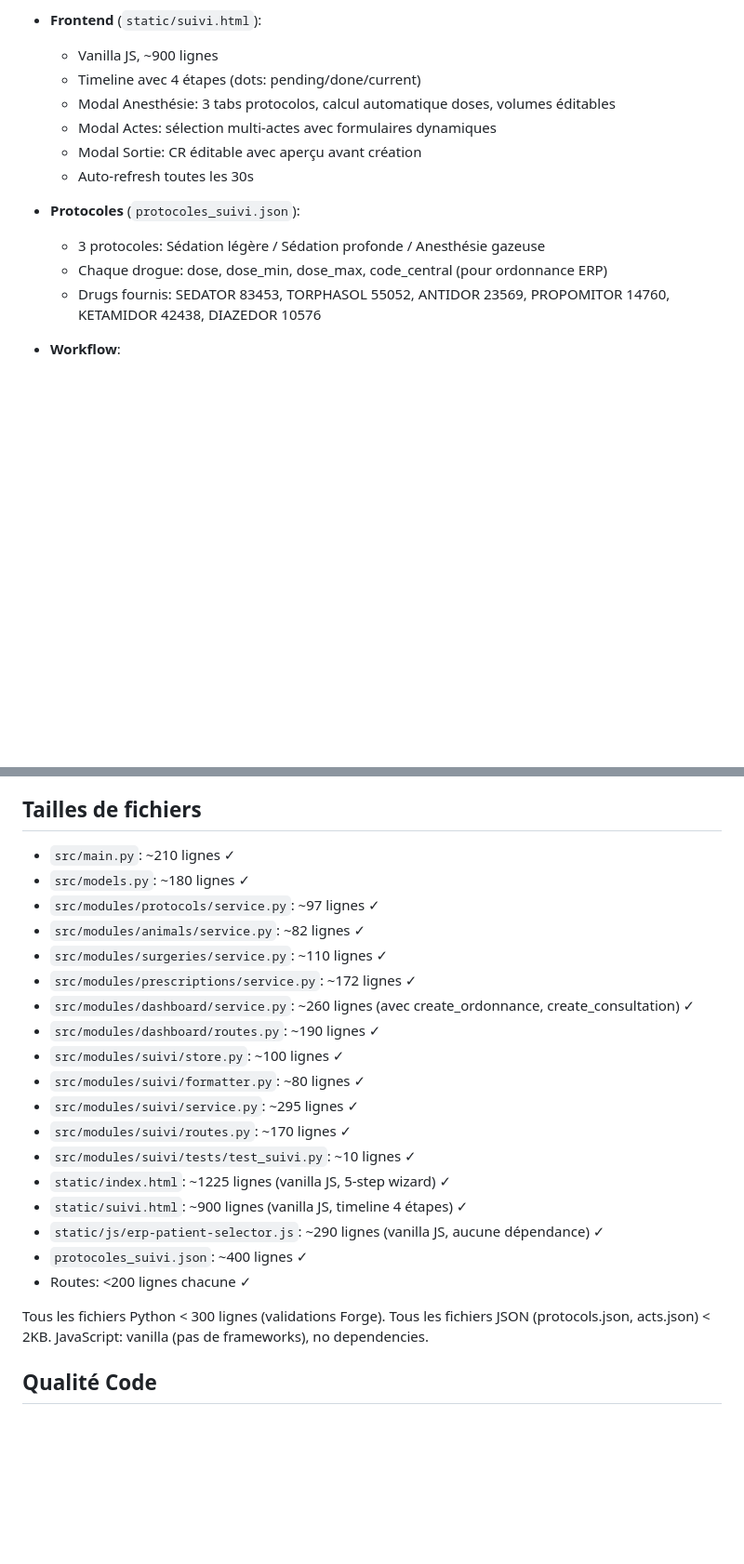
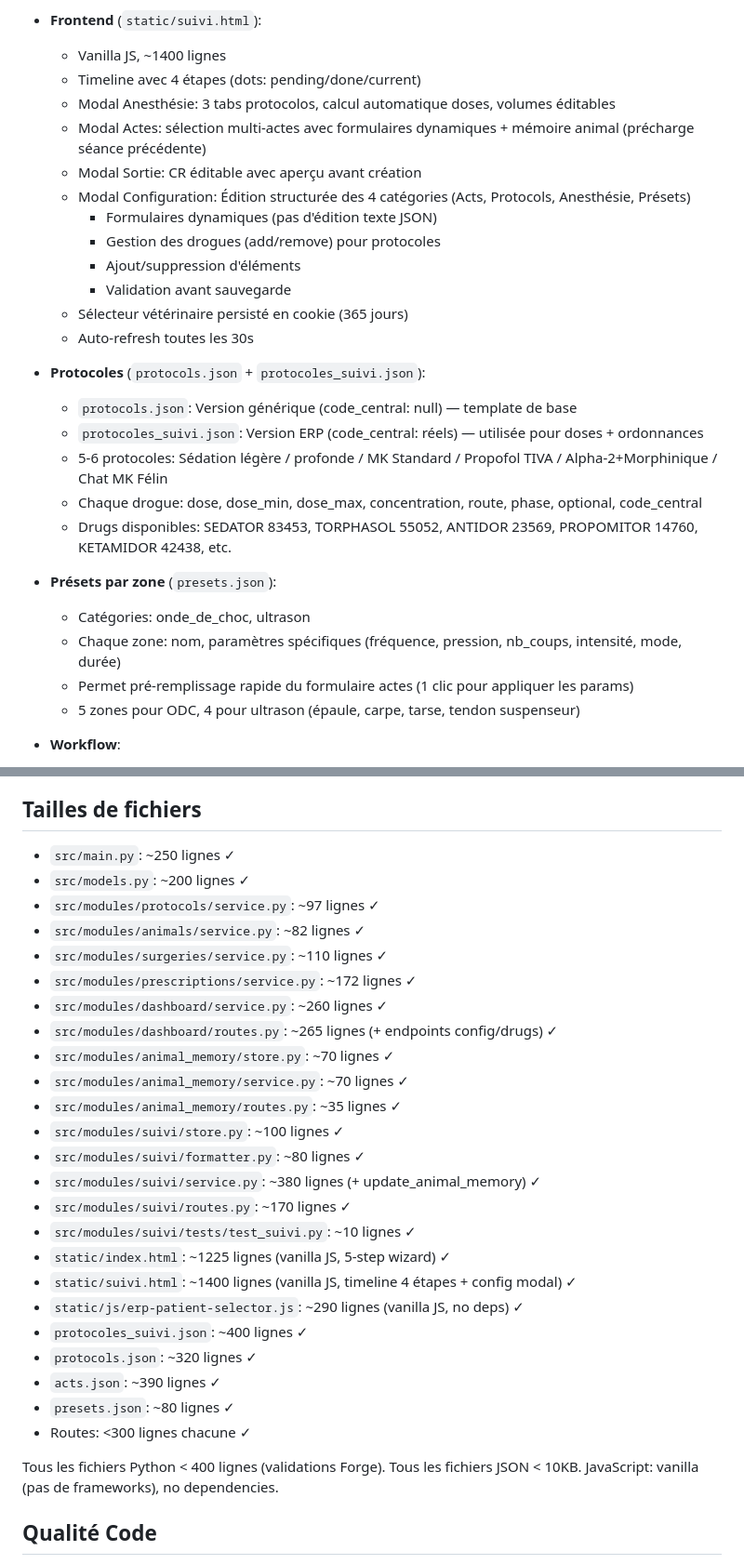
Before and after one commit to VersoVet/verso-surgery, a Markdown page: ARCHITECTURE.md, 2 parts joined by grey strips. Shown at 93% size. GitHub-like rendering; blank space fills up the shorter version.

Commit message:
docs: update ARCHITECTURE.md with new features and modules
- Add animal_memory module documentation
- Document configuration endpoints and modal UI
- Add presets.json and configuration management
- Update frontend descriptions with new features
- Update file sizes and line counts
- Clarify difference between protocols.json and protocoles_suivi.json

Co-Authored-By: Claude Haiku 4.5 <noreply@anthropic.com>

```diff
--- a/ARCHITECTURE.md
+++ b/ARCHITECTURE.md
@@ -159,17 +184,31 @@ FastAPI (port 8112)
   - `routes.py`: Routes FastAPI (< 200 lignes)
 
 - **Frontend** (`static/suivi.html`):
-  - Vanilla JS, ~900 lignes
+  - Vanilla JS, ~1400 lignes
   - Timeline avec 4 étapes (dots: pending/done/current)
   - Modal Anesthésie: 3 tabs protocolos, calcul automatique doses, volumes éditables
-  - Modal Actes: sélection multi-actes avec formulaires dynamiques
+  - Modal Actes: sélection multi-actes avec formulaires dynamiques + mémoire animal (précharge séance précédente)
   - Modal Sortie: CR éditable avec aperçu avant création
+  - Modal Configuration: Édition structurée des 4 catégories (Acts, Protocols, Anesthésie, Présets)
+    - Formulaires dynamiques (pas d'édition texte JSON)
+    - Gestion des drogues (add/remove) pour protocoles
+    - Ajout/suppression d'éléments
+    - Validation avant sauvegarde
+  - Sélecteur vétérinaire persisté en cookie (365 jours)
   - Auto-refresh toutes les 30s
 
-- **Protocoles** (`protocoles_suivi.json`):
-  - 3 protocoles: Sédation légère / Sédation profonde / Anesthésie gazeuse
-  - Chaque drogue: dose, dose_min, dose_max, code_central (pour ordonnance ERP)
-  - Drugs fournis: SEDATOR 83453, TORPHASOL 55052, ANTIDOR 23569, PROPOMITOR 14760, KETAMIDOR 42438, DIAZEDOR 10576
+- **Protocoles** (`protocols.json` + `protocoles_suivi.json`):
+  - `protocols.json`: Version générique (code_central: null) — template de base
+  - `protocoles_suivi.json`: Version ERP (code_central: réels) — utilisée pour doses + ordonnances
+  - 5-6 protocoles: Sédation légère / profonde / MK Standard / Propofol TIVA / Alpha-2+Morphinique / Chat MK Félin
+  - Chaque drogue: dose, dose_min, dose_max, concentration, route, phase, optional, code_central
+  - Drugs disponibles: SEDATOR 83453, TORPHASOL 55052, ANTIDOR 23569, PROPOMITOR 14760, KETAMIDOR 42438, etc.
+
+- **Présets par zone** (`presets.json`):
+  - Catégories: onde_de_choc, ultrason
+  - Chaque zone: nom, paramètres spécifiques (fréquence, pression, nb_coups, intensité, mode, durée)
+  - Permet pré-remplissage rapide du formulaire actes (1 clic pour appliquer les params)
+  - 5 zones pour ODC, 4 pour ultrason (épaule, carpe, tarse, tendon suspenseur)
 
 - **Workflow**:
   1. **Arrivée**: Créer tracking initial (animal info, poids, client)
@@ -261,27 +300,33 @@ FastAPI (port 8112)
 
 ## Tailles de fichiers
 
-- `src/main.py`: ~210 lignes ✓
-- `src/models.py`: ~180 lignes ✓
+- `src/main.py`: ~250 lignes ✓
+- `src/models.py`: ~200 lignes ✓
 - `src/modules/protocols/service.py`: ~97 lignes ✓
 - `src/modules/animals/service.py`: ~82 lignes ✓
 - `src/modules/surgeries/service.py`: ~110 lignes ✓
 - `src/modules/prescriptions/service.py`: ~172 lignes ✓
-- `src/modules/dashboard/service.py`: ~260 lignes (avec create_ordonnance, create_consultation) ✓
-- `src/modules/dashboard/routes.py`: ~190 lignes ✓
+- `src/modules/dashboard/service.py`: ~260 lignes ✓
+- `src/modules/dashboard/routes.py`: ~265 lignes (+ endpoints config/drugs) ✓
+- `src/modules/animal_memory/store.py`: ~70 lignes ✓
+- `src/modules/animal_memory/service.py`: ~70 lignes ✓
+- `src/modules/animal_memory/routes.py`: ~35 lignes ✓
 - `src/modules/suivi/store.py`: ~100 lignes ✓
 - `src/modules/suivi/formatter.py`: ~80 lignes ✓
-- `src/modules/suivi/service.py`: ~295 lignes ✓
+- `src/modules/suivi/service.py`: ~380 lignes (+ update_animal_memory) ✓
 - `src/modules/suivi/routes.py`: ~170 lignes ✓
 - `src/modules/suivi/tests/test_suivi.py`: ~10 lignes ✓
 - `static/index.html`: ~1225 lignes (vanilla JS, 5-step wizard) ✓
-- `static/suivi.html`: ~900 lignes (vanilla JS, timeline 4 étapes) ✓
-- `static/js/erp-patient-selector.js`: ~290 lignes (vanilla JS, aucune dépendance) ✓
+- `static/suivi.html`: ~1400 lignes (vanilla JS, timeline 4 étapes + config modal) ✓
+- `static/js/erp-patient-selector.js`: ~290 lignes (vanilla JS, no deps) ✓
 - `protocoles_suivi.json`: ~400 lignes ✓
-- Routes: <200 lignes chacune ✓
+- `protocols.json`: ~320 lignes ✓
+- `acts.json`: ~390 lignes ✓
+- `presets.json`: ~80 lignes ✓
+- Routes: <300 lignes chacune ✓
 
-Tous les fichiers Python < 300 lignes (validations Forge).
-Tous les fichiers JSON (protocols.json, acts.json) < 2KB.
+Tous les fichiers Python < 400 lignes (validations Forge).
+Tous les fichiers JSON < 10KB.
 JavaScript: vanilla (pas de frameworks), no dependencies.
 
 ## Qualité Code
```
Also changed, not shown: other parts of ARCHITECTURE.md (+28 -3 lines).
